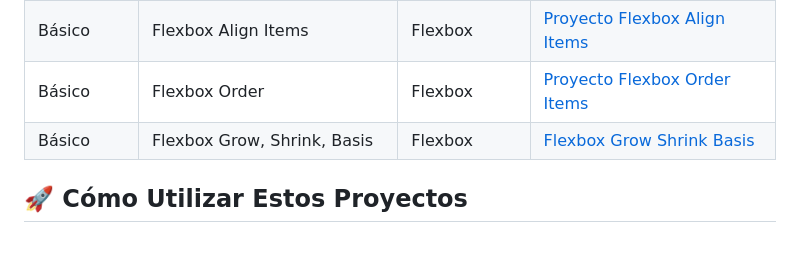
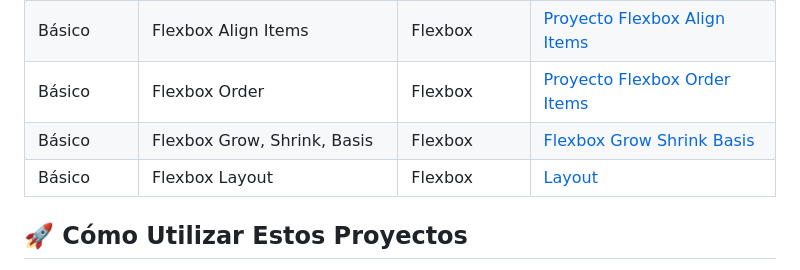
Before and after one commit to AlxSAGA/desarrolloWeb, a Markdown page: README.md, the part around the change. Drawn GitHub-style; blank space fills up the shorter version.

Commit message:
Update Nuevo proyecto agregado: Layout Flexbox

````diff
--- a/README.md
+++ b/README.md
@@ -39,6 +39,7 @@ Este repositorio contiene mis proyectos prácticos de desarrollo web frontend. C
 | Básico     | Flexbox Align Items                       | Flexbox     | [Proyecto Flexbox Align Items](frontEnd/22-align_items/README.md)                   |
 | Básico     | Flexbox Order                             | Flexbox     | [Proyecto Flexbox Order Items](frontEnd/23-flexbox_order/README.md)                 |
 | Básico     | Flexbox Grow, Shrink, Basis               | Flexbox     | [Flexbox Grow Shrink Basis](frontEnd/24-flex_grow_shrink_basis/README.md)           |
+| Básico     | Flexbox Layout                            | Flexbox     | [Layout](frontEnd/25-proyecto_layout/README.md)                                     |
 ## 🚀 Cómo Utilizar Estos Proyectos
 1. Clona el repositorio:
 ```bash
````
